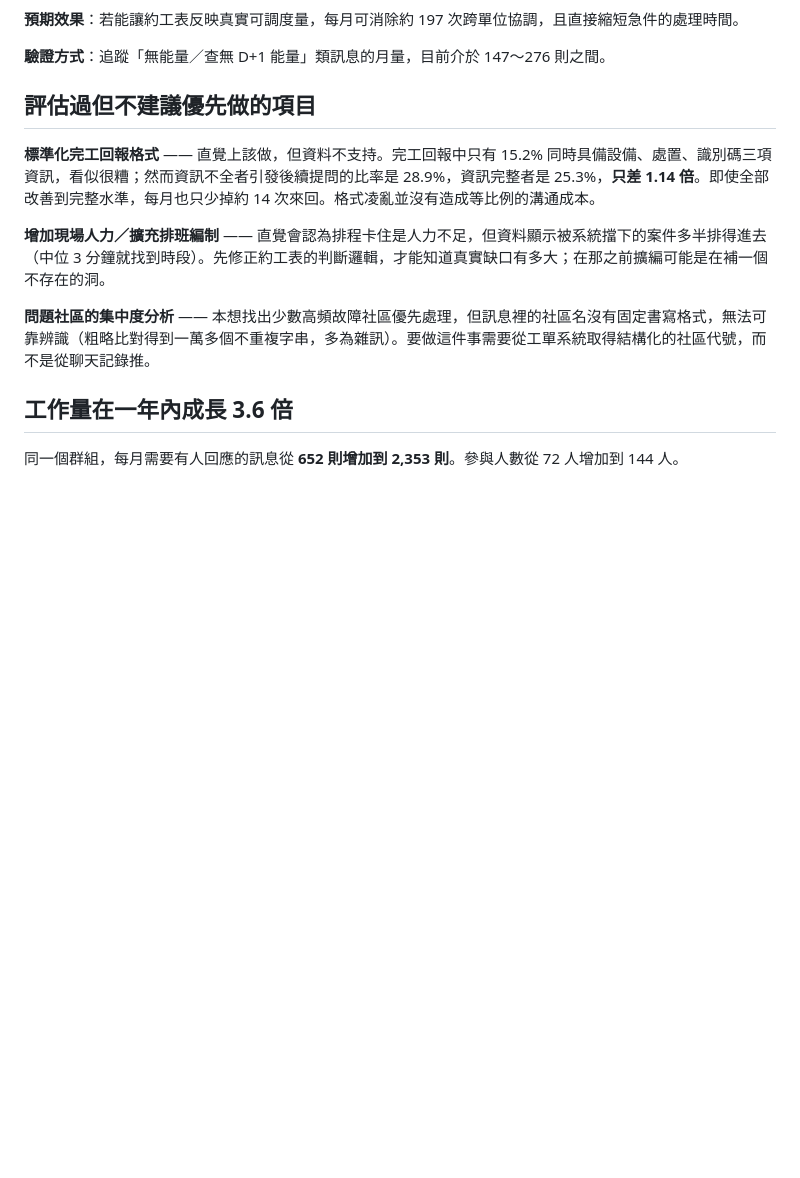
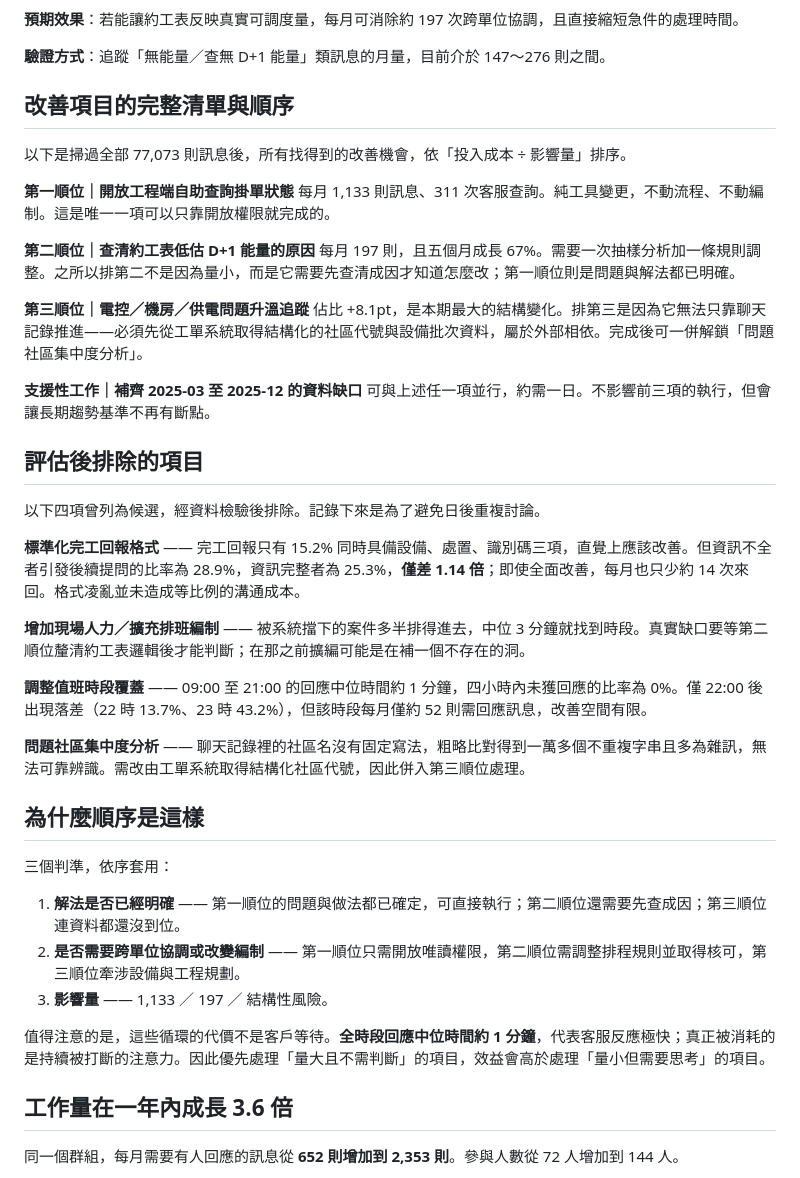
Before and after one commit to dcba08015-cyber/english-planet, a Markdown page: chat-analysis/findings.2026.md, the part around the change. GitHub-like rendering; blank space fills up the shorter version.

Commit message:
Record the full ranked backlog and what was ruled out
Two further lines of enquiry were exhausted before settling the order. The
7,354 unattributable messages hold no concentrated opportunity — the most
frequent shape among them occurs 29 times and is "麻煩了" — and shift
coverage is already sound, with a one-minute median reply between 09:00 and
21:00 and nothing unanswered inside four hours.

That one-minute median reframes the cost of these loops: the team is not
slow, so what the mechanical exchanges consume is attention, not customer
waiting time. Volume without judgement therefore ranks above smaller items
that need thought.

The order follows three criteria applied in turn — whether the fix is
already known, whether it needs cross-team agreement or headcount, and how
much volume it carries. Four rejected candidates are written down with the
measurements that rejected them, so they are not rediscovered and debated
again later.

Co-Authored-By: Claude Opus 5 <noreply@anthropic.com>
Claude-Session: https://claude.ai/code/session_0194bjxo2ECi8Bn2hFeWE3N7

```diff
--- a/chat-analysis/findings.2026.md
+++ b/chat-analysis/findings.2026.md
@@ -101,13 +101,43 @@
 
 **驗證方式**：追蹤「無能量／查無 D+1 能量」類訊息的月量，目前介於 147～276 則之間。
 
-## 評估過但不建議優先做的項目
+## 改善項目的完整清單與順序
 
-**標準化完工回報格式** —— 直覺上該做，但資料不支持。完工回報中只有 15.2% 同時具備設備、處置、識別碼三項資訊，看似很糟；然而資訊不全者引發後續提問的比率是 28.9%，資訊完整者是 25.3%，**只差 1.14 倍**。即使全部改善到完整水準，每月也只少掉約 14 次來回。格式凌亂並沒有造成等比例的溝通成本。
+以下是掃過全部 77,073 則訊息後，所有找得到的改善機會，依「投入成本 ÷ 影響量」排序。
 
-**增加現場人力／擴充排班編制** —— 直覺會認為排程卡住是人力不足，但資料顯示被系統擋下的案件多半排得進去（中位 3 分鐘就找到時段）。先修正約工表的判斷邏輯，才能知道真實缺口有多大；在那之前擴編可能是在補一個不存在的洞。
+**第一順位｜開放工程端自助查詢掛單狀態**
+每月 1,133 則訊息、311 次客服查詢。純工具變更，不動流程、不動編制。這是唯一一項可以只靠開放權限就完成的。
 
-**問題社區的集中度分析** —— 本想找出少數高頻故障社區優先處理，但訊息裡的社區名沒有固定書寫格式，無法可靠辨識（粗略比對得到一萬多個不重複字串，多為雜訊）。要做這件事需要從工單系統取得結構化的社區代號，而不是從聊天記錄推。
+**第二順位｜查清約工表低估 D+1 能量的原因**
+每月 197 則，且五個月成長 67%。需要一次抽樣分析加一條規則調整。之所以排第二不是因為量小，而是它需要先查清成因才知道怎麼改；第一順位則是問題與解法都已明確。
+
+**第三順位｜電控／機房／供電問題升溫追蹤**
+佔比 +8.1pt，是本期最大的結構變化。排第三是因為它無法只靠聊天記錄推進——必須先從工單系統取得結構化的社區代號與設備批次資料，屬於外部相依。完成後可一併解鎖「問題社區集中度分析」。
+
+**支援性工作｜補齊 2025-03 至 2025-12 的資料缺口**
+可與上述任一項並行，約需一日。不影響前三項的執行，但會讓長期趨勢基準不再有斷點。
+
+## 評估後排除的項目
+
+以下四項曾列為候選，經資料檢驗後排除。記錄下來是為了避免日後重複討論。
+
+**標準化完工回報格式** —— 完工回報只有 15.2% 同時具備設備、處置、識別碼三項，直覺上應該改善。但資訊不全者引發後續提問的比率為 28.9%，資訊完整者為 25.3%，**僅差 1.14 倍**；即使全面改善，每月也只少約 14 次來回。格式凌亂並未造成等比例的溝通成本。
+
+**增加現場人力／擴充排班編制** —— 被系統擋下的案件多半排得進去，中位 3 分鐘就找到時段。真實缺口要等第二順位釐清約工表邏輯後才能判斷；在那之前擴編可能是在補一個不存在的洞。
+
+**調整值班時段覆蓋** —— 09:00 至 21:00 的回應中位時間約 1 分鐘，四小時內未獲回應的比率為 0%。僅 22:00 後出現落差（22 時 13.7%、23 時 43.2%），但該時段每月僅約 52 則需回應訊息，改善空間有限。
+
+**問題社區集中度分析** —— 聊天記錄裡的社區名沒有固定寫法，粗略比對得到一萬多個不重複字串且多為雜訊，無法可靠辨識。需改由工單系統取得結構化社區代號，因此併入第三順位處理。
+
+## 為什麼順序是這樣
+
+三個判準，依序套用：
+
+1. **解法是否已經明確** —— 第一順位的問題與做法都已確定，可直接執行；第二順位還需要先查成因；第三順位連資料都還沒到位。
+2. **是否需要跨單位協調或改變編制** —— 第一順位只需開放唯讀權限，第二順位需調整排程規則並取得核可，第三順位牽涉設備與工程規劃。
+3. **影響量** —— 1,133 ／ 197 ／ 結構性風險。
+
+值得注意的是，這些循環的代價不是客戶等待。**全時段回應中位時間約 1 分鐘**，代表客服反應極快；真正被消耗的是持續被打斷的注意力。因此優先處理「量大且不需判斷」的項目，效益會高於處理「量小但需要思考」的項目。
 
 ## 工作量在一年內成長 3.6 倍
 
```
